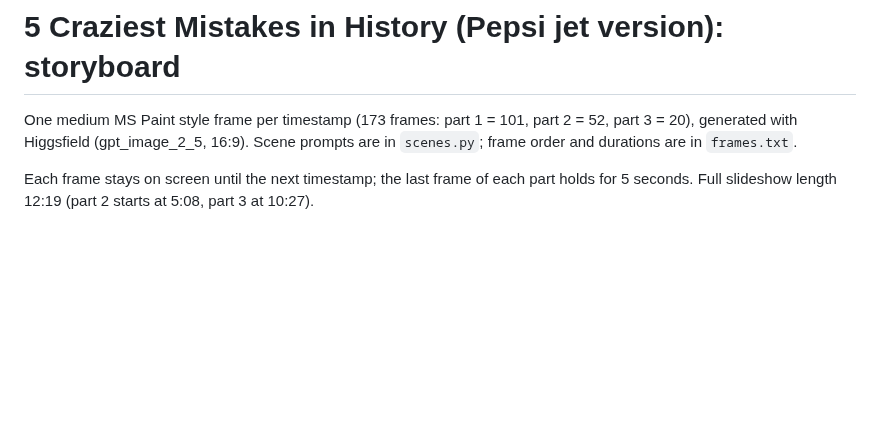
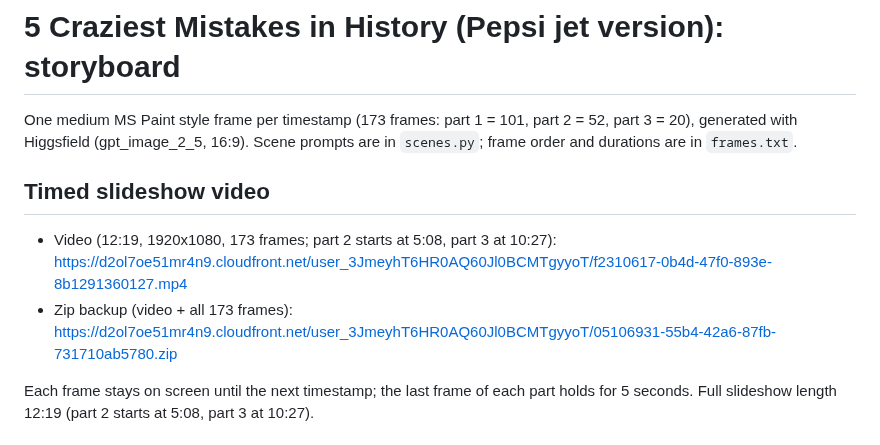
Before and after one commit to loulouoo/loulou, a Markdown page: pepsi-mistakes/STORYBOARD.md, the part around the change. Rendered like a GitHub page; blank space fills up the shorter version.

Commit message:
Add timed slideshow links for pepsi-mistakes storyboard
Co-Authored-By: Claude Opus 5.5 <noreply@anthropic.com>
Claude-Session: https://claude.ai/code/session_015V72N1T3Beret166EsTcrj

```diff
--- a/pepsi-mistakes/STORYBOARD.md
+++ b/pepsi-mistakes/STORYBOARD.md
@@ -1,6 +1,11 @@
 # 5 Craziest Mistakes in History (Pepsi jet version): storyboard
 
 One medium MS Paint style frame per timestamp (173 frames: part 1 = 101, part 2 = 52, part 3 = 20), generated with Higgsfield (gpt_image_2_5, 16:9). Scene prompts are in `scenes.py`; frame order and durations are in `frames.txt`.
+
+## Timed slideshow video
+
+- Video (12:19, 1920x1080, 173 frames; part 2 starts at 5:08, part 3 at 10:27): https://d2ol7oe51mr4n9.cloudfront.net/user_3JmeyhT6HR0AQ60Jl0BCMTgyyoT/f2310617-0b4d-47f0-893e-8b1291360127.mp4
+- Zip backup (video + all 173 frames): https://d2ol7oe51mr4n9.cloudfront.net/user_3JmeyhT6HR0AQ60Jl0BCMTgyyoT/05106931-55b4-42a6-87fb-731710ab5780.zip
 
 Each frame stays on screen until the next timestamp; the last frame of each part holds for 5 seconds. Full slideshow length 12:19 (part 2 starts at 5:08, part 3 at 10:27).
 
```
